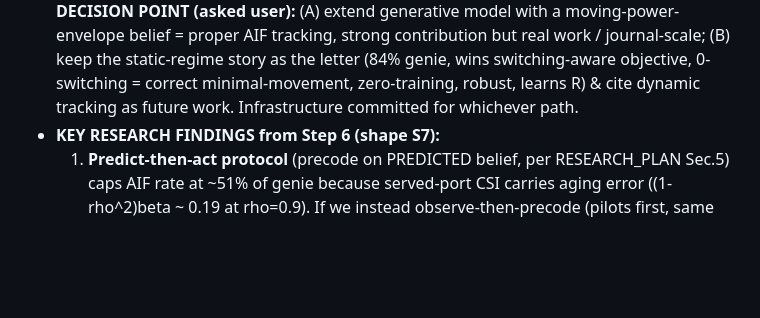
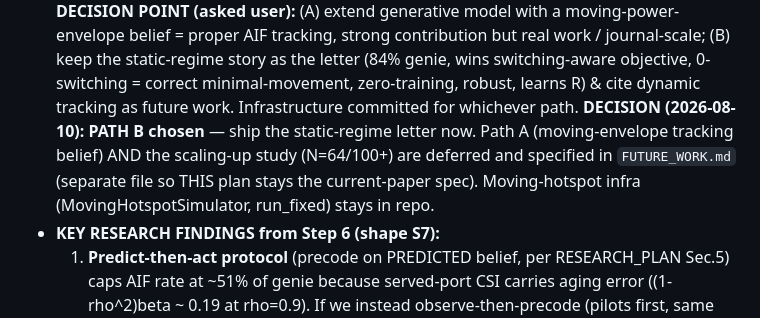
Before and after one commit to kamranfotovat/Fluid-Antenna-x-Active-inference, a Markdown page: SIMULATION_PLAN.md, the part around the change. Rendered like a GitHub page; blank space fills up the shorter version.

```diff
--- a/SIMULATION_PLAN.md
+++ b/SIMULATION_PLAN.md
@@ -255,6 +255,9 @@ slow-timescale learning is deferred to **Step 8** so it does not complicate gett
   tracking, strong contribution but real work / journal-scale; (B) keep the static-regime story as the letter
   (84% genie, wins switching-aware objective, 0-switching = correct minimal-movement, zero-training, robust,
   learns R) & cite dynamic tracking as future work. Infrastructure committed for whichever path.
+  **DECISION (2026-08-10): PATH B chosen** — ship the static-regime letter now. Path A (moving-envelope tracking
+  belief) AND the scaling-up study (N=64/100+) are deferred and specified in `FUTURE_WORK.md` (separate file so
+  THIS plan stays the current-paper spec). Moving-hotspot infra (MovingHotspotSimulator, run_fixed) stays in repo.
 - **KEY RESEARCH FINDINGS from Step 6 (shape S7):**
   1. **Predict-then-act protocol** (precode on PREDICTED belief, per RESEARCH_PLAN Sec.5) caps AIF rate at ~51%
      of genie because served-port CSI carries aging error ((1-rho^2)beta ~ 0.19 at rho=0.9). If we instead
```
Also changed, not shown: FUTURE_WORK.md (added, +118 -0 lines).
